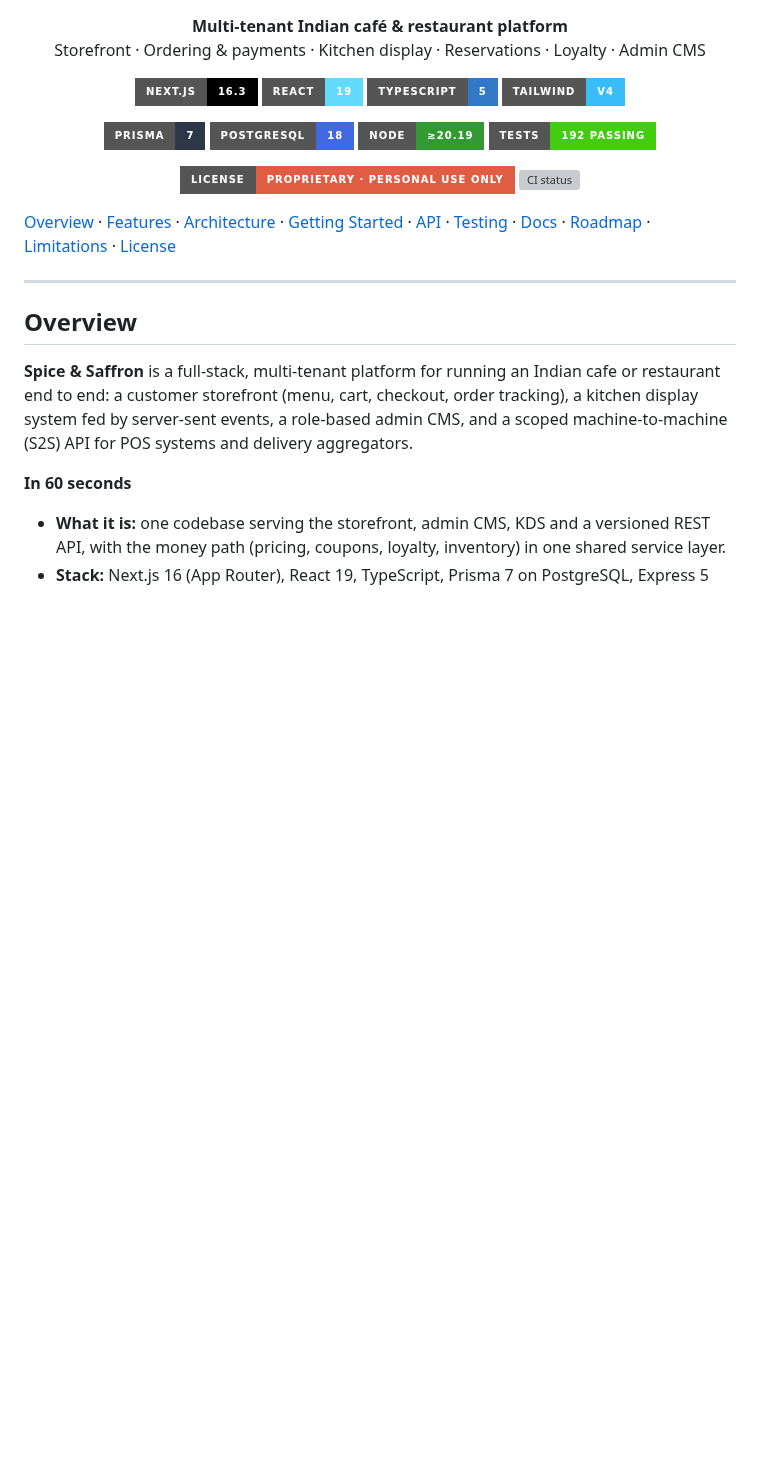
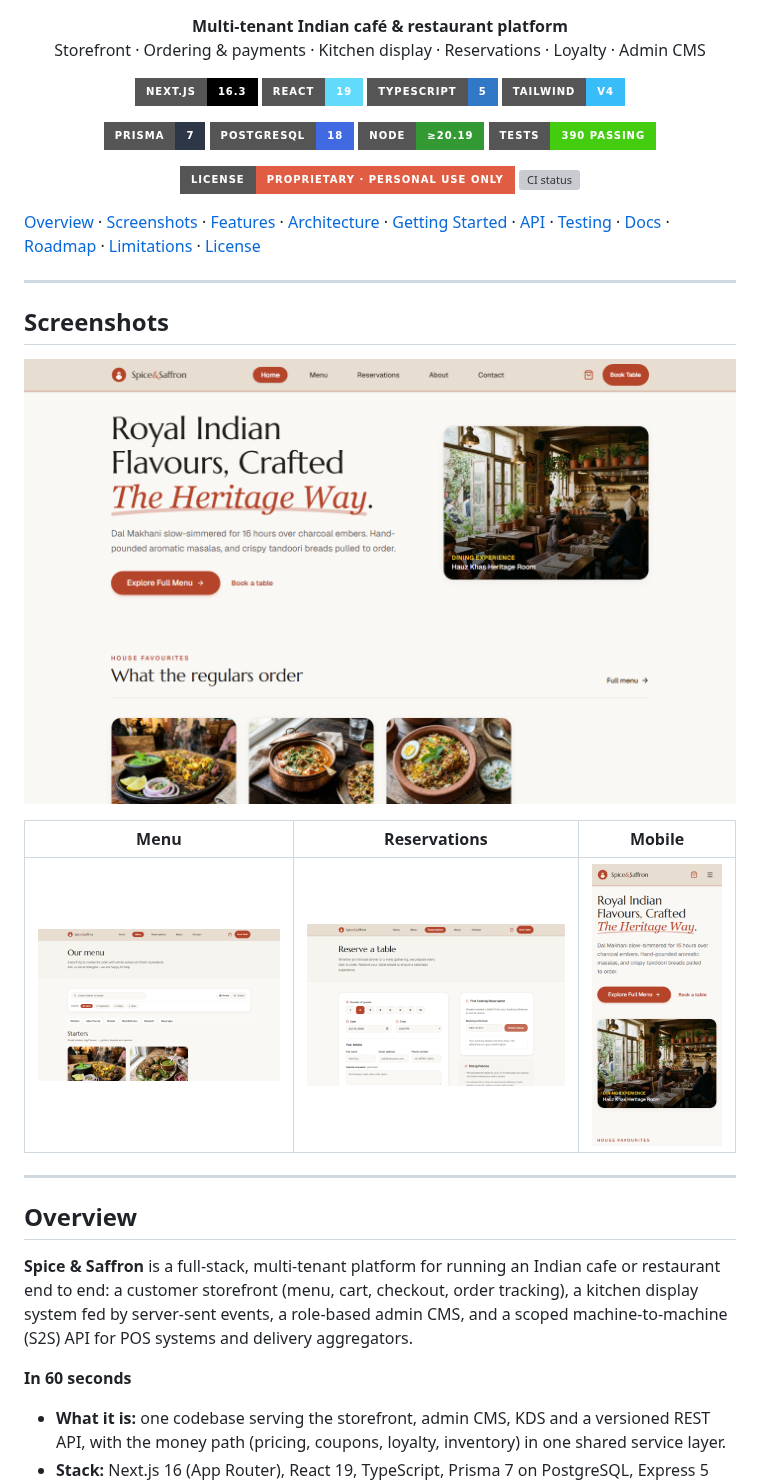
Before and after one commit to Himanshusingh204/cafeplatform, a Markdown page: README.md, the part around one of its changes. Drawn GitHub-style; pictures changed too: docs/screenshots/home-mobile.png (added), docs/screenshots/home.png (added), docs/screenshots/menu.png (added); badges without logos; blank space fills up the shorter version; grey boxes are pictures that could not be loaded.

Commit message:
ci: fix Lighthouse preset and in-memory state for CI; docs: README screenshots
Co-Authored-By: Claude Sonnet 5.5 <noreply@anthropic.com>

```diff
--- a/README.md
+++ b/README.md
@@ -12,7 +12,7 @@
     <a href="https://www.prisma.io/"><img alt="Prisma 7" src="https://img.shields.io/badge/Prisma-7-2D3748?logo=prisma&amp;logoColor=white&amp;style=for-the-badge" /></a>
     <a href="https://www.postgresql.org/"><img alt="PostgreSQL 18" src="https://img.shields.io/badge/PostgreSQL-18-4169E1?logo=postgresql&amp;logoColor=white&amp;style=for-the-badge" /></a>
     <a href="https://nodejs.org/"><img alt="Node 20.19 or newer" src="https://img.shields.io/badge/Node-%E2%89%A520.19-339933?logo=nodedotjs&amp;logoColor=white&amp;style=for-the-badge" /></a>
-    <a href="https://vitest.dev/"><img alt="192 tests passing" src="https://img.shields.io/badge/tests-192%20passing-brightgreen?logo=vitest&amp;logoColor=white&amp;style=for-the-badge" /></a>
+    <a href="https://vitest.dev/"><img alt="390 tests passing" src="https://img.shields.io/badge/tests-390%20passing-brightgreen?logo=vitest&amp;logoColor=white&amp;style=for-the-badge" /></a>
   </p>
   <p>
     <a href="./LICENSE"><img alt="License: Proprietary (personal use only)" src="https://img.shields.io/badge/license-Proprietary%20%C2%B7%20personal%20use%20only-red?style=for-the-badge" /></a>
@@ -20,7 +20,19 @@
   </p>
 </div>
 
-[Overview](#overview) · [Features](#feature-set) · [Architecture](#architecture) · [Getting Started](#getting-started) · [API](#api-surface) · [Testing](#testing--quality) · [Docs](#documentation) · [Roadmap](#roadmap) · [Limitations](#current-limitations) · [License](#license)
+[Overview](#overview) · [Screenshots](#screenshots) · [Features](#feature-set) · [Architecture](#architecture) · [Getting Started](#getting-started) · [API](#api-surface) · [Testing](#testing--quality) · [Docs](#documentation) · [Roadmap](#roadmap) · [Limitations](#current-limitations) · [License](#license)
+
+---
+
+## Screenshots
+
+<p align="center">
+  <img src="docs/screenshots/home.png" alt="Home page on desktop" width="720" />
+</p>
+
+| Menu | Reservations | Mobile |
+|---|---|---|
+| <img src="docs/screenshots/menu.png" alt="Menu page" width="320" /> | <img src="docs/screenshots/reservations.png" alt="Reservations page" width="320" /> | <img src="docs/screenshots/home-mobile.png" alt="Home page on a phone" width="160" /> |
 
 ---
 
```
Also changed, not shown: other parts of README.md (+2 -2 lines), CHANGELOG.md (+8 -0 lines), 2 other files.
